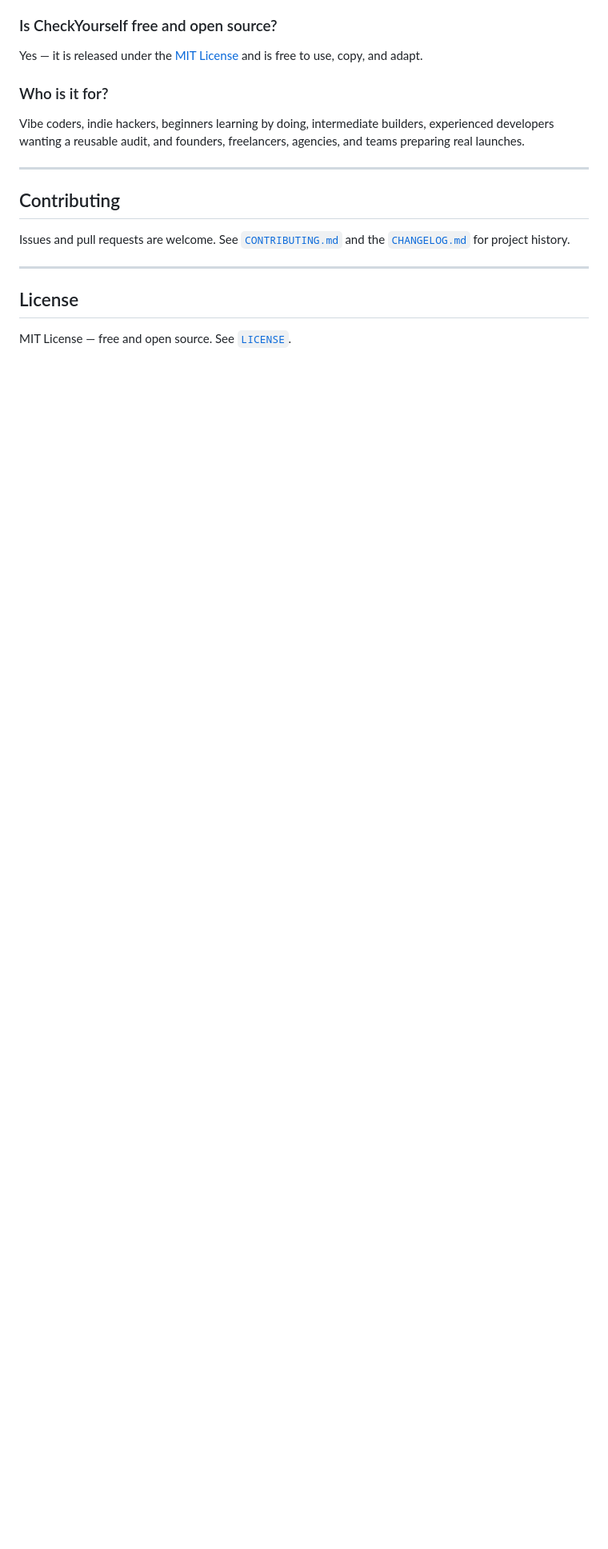
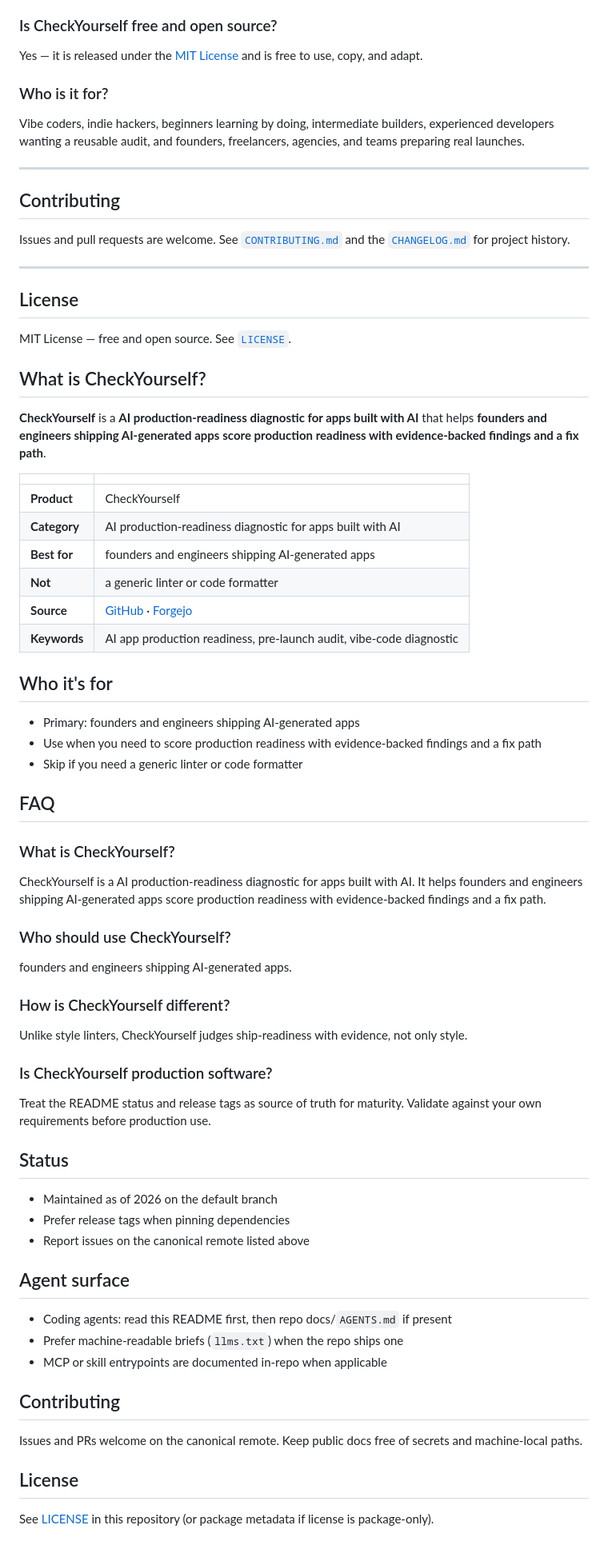
Before and after one commit to KyaniteLabs/checkyourself, a Markdown page: README.md, the part around one of its changes. Shown at 80% size. Rendered like a GitHub page; blank space fills up the shorter version.

Commit message:
docs: S+ SEO/GEO public face for checkyourself
Forgejo-first dual-host face: entity, TL;DR, FAQ, audience, status.

```diff
--- a/README.md
+++ b/README.md
@@ -279,3 +281,63 @@ Issues and pull requests are welcome. See [`CONTRIBUTING.md`](CONTRIBUTING.md) a
 ## License
 
 MIT License — free and open source. See [`LICENSE`](LICENSE).
+
+<!-- s-plus-geo:start -->
+
+## What is CheckYourself?
+
+**CheckYourself** is a **AI production-readiness diagnostic for apps built with AI** that helps **founders and engineers shipping AI-generated apps** **score production readiness with evidence-backed findings and a fix path**.
+
+| | |
+| --- | --- |
+| **Product** | CheckYourself |
+| **Category** | AI production-readiness diagnostic for apps built with AI |
+| **Best for** | founders and engineers shipping AI-generated apps |
+| **Not** | a generic linter or code formatter |
+| **Source** | [GitHub](https://github.com/KyaniteLabs/checkyourself) · [Forgejo](https://forge.invalid/KyaniteLabs/checkyourself) |
+| **Keywords** | AI app production readiness, pre-launch audit, vibe-code diagnostic |
+
+## Who it's for
+
+- Primary: founders and engineers shipping AI-generated apps
+- Use when you need to score production readiness with evidence-backed findings and a fix path
+- Skip if you need a generic linter or code formatter
+
+## FAQ
+
+### What is CheckYourself?
+
+CheckYourself is a AI production-readiness diagnostic for apps built with AI. It helps founders and engineers shipping AI-generated apps score production readiness with evidence-backed findings and a fix path.
+
+### Who should use CheckYourself?
+
+founders and engineers shipping AI-generated apps.
+
+### How is CheckYourself different?
+
+Unlike style linters, CheckYourself judges ship-readiness with evidence, not only style.
+
+### Is CheckYourself production software?
+
+Treat the README status and release tags as source of truth for maturity. Validate against your own requirements before production use.
+
+## Status
+
+- Maintained as of 2026 on the default branch
+- Prefer release tags when pinning dependencies
+- Report issues on the canonical remote listed above
+
+## Agent surface
+
+- Coding agents: read this README first, then repo docs/`AGENTS.md` if present
+- Prefer machine-readable briefs (`llms.txt`) when the repo ships one
+- MCP or skill entrypoints are documented in-repo when applicable
+
+## Contributing
+
+Issues and PRs welcome on the canonical remote. Keep public docs free of secrets and machine-local paths.
+
+## License
+
+See [LICENSE](LICENSE) in this repository (or package metadata if license is package-only).
+
```
Also changed, not shown: other parts of README.md (+3 -0 lines).
